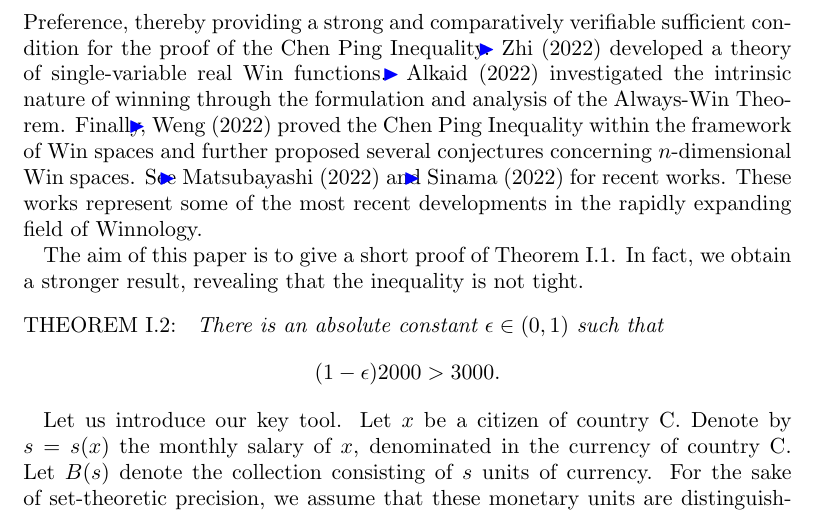
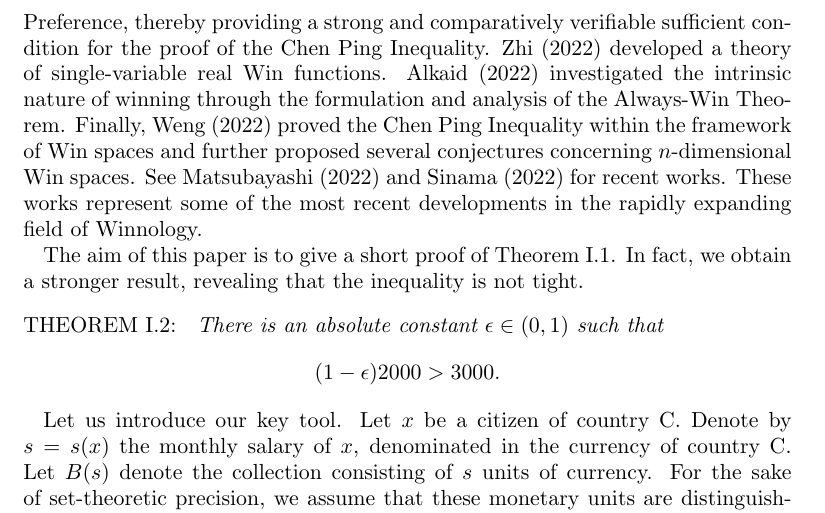
Before and after one commit to skymagician/AERub, a LaTeX document (AERub_win_graph.tex): part of page 2 of 4, cut so that both start at the same text. Compiled offline with pdfLaTeX.

Commit message:
fix: update AERlink command to toggle visibility of hyperlinks in the document

```diff
--- a/AERub_win_graph.tex
+++ b/AERub_win_graph.tex
@@ -6,10 +6,10 @@
 \usepackage{url}
 \usepackage{xcolor} % 确保颜色宏包已加载
 
-% 欺骗 BibTeX 排序的空指令
+\usepackage{xcolor}
 \newcommand{\noopsort}[1]{}
-% 生成靠左悬浮的蓝色小三角，并嵌入超链接
-\newcommand{\AERlink}[1]{\makebox[0pt][r]{\href{#1}{\color{blue}$\blacktriangleright$}\hspace{0.3em}}}
+% 【关键修改】：在导言区定义为空，这意味着在正文中调用时，它什么也不显示！
+\DeclareRobustCommand{\AERlink}[1]{}
 
 \usepackage[hidelinks]{hyperref}
 
```
Also changed, not shown: AERub_win_graph.tex (4 more changed lines).
